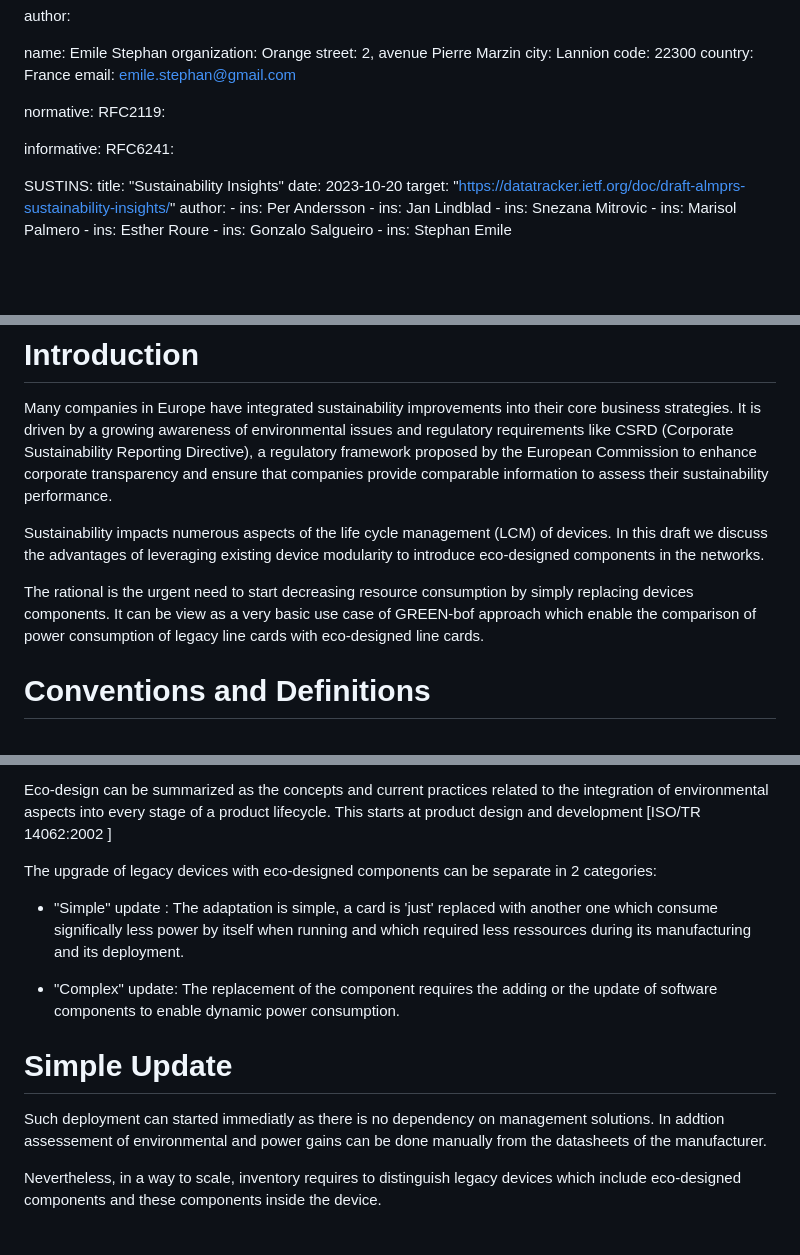
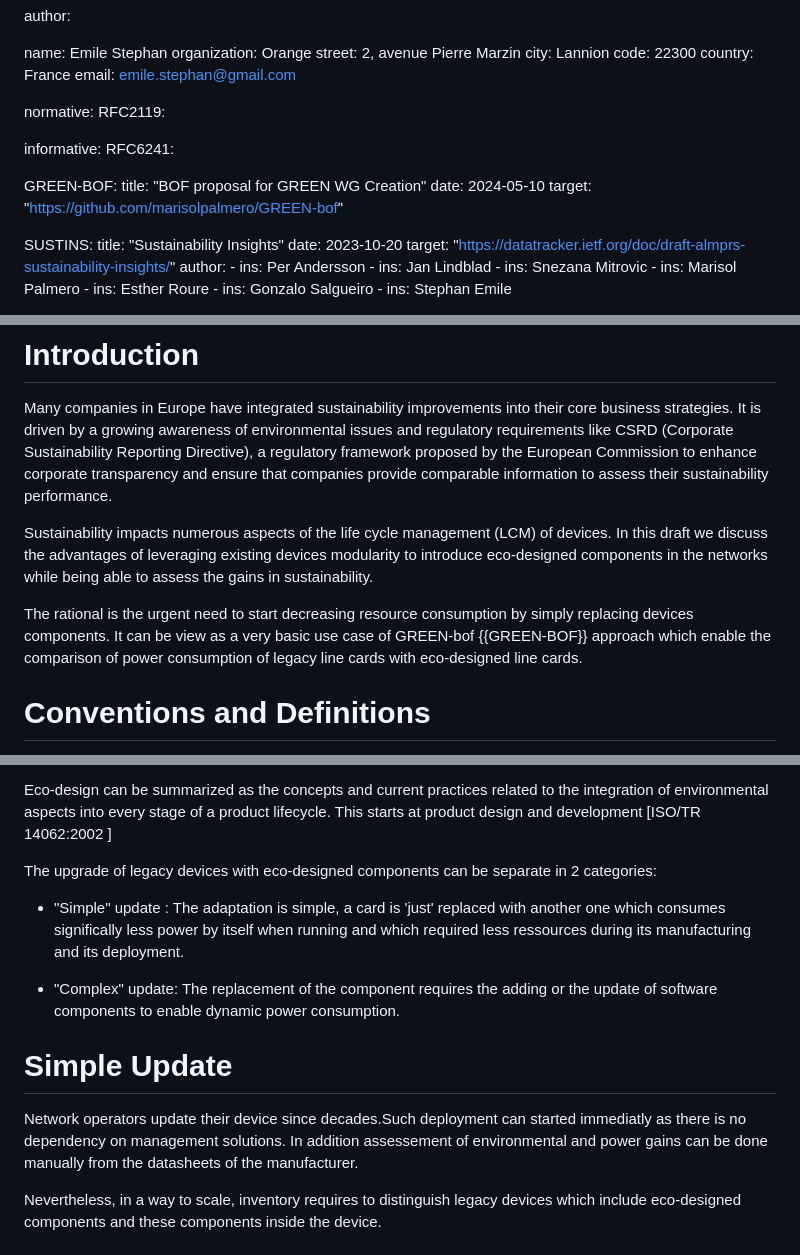
Before and after one commit to emile22/sustainability, a Markdown page: draft-stephan-legacy-path-eco-design.md, 3 parts joined by grey strips. Rendered like a GitHub page; blank space fills up the shorter version.

Commit message:
Update draft-stephan-legacy-path-eco-design.md
add refs

```diff
--- a/draft-stephan-legacy-path-eco-design.md
+++ b/draft-stephan-legacy-path-eco-design.md
@@ -36,6 +36,11 @@ normative:
 informative:
   RFC6241:
 
+  GREEN-BOF:
+    title: "BOF proposal for GREEN WG Creation"
+    date: 2024-05-10
+    target: "https://github.com/marisolpalmero/GREEN-bof"
+
   SUSTINS:
     title: "Sustainability Insights"
     date: 2023-10-20
@@ -59,9 +64,9 @@ This draft discusses the usage of inventory information for assessing the adapta
 
 Many companies in Europe have integrated sustainability improvements into their core business strategies. It is driven by a growing awareness of environmental issues and regulatory requirements like CSRD (Corporate Sustainability Reporting Directive), a regulatory framework proposed by the European Commission to enhance corporate transparency and ensure that companies provide comparable information to assess their sustainability performance.
 
-Sustainability impacts numerous aspects of the life cycle management (LCM) of devices. In this draft we discuss the advantages of leveraging existing device modularity to introduce eco-designed components in the networks.
+Sustainability impacts numerous aspects of the life cycle management (LCM) of devices. In this draft we discuss the advantages of leveraging existing devices modularity to introduce eco-designed components in the networks while being able to assess the gains in sustainability.
 
-The rational is the urgent need to start decreasing resource consumption by simply replacing devices components. It can be view as a very basic use case of GREEN-bof approach which enable the comparison  of power consumption of legacy line cards with eco-designed line cards.
+The rational is the urgent need to start decreasing resource consumption by simply replacing devices components. It can be view as a very basic use case of GREEN-bof {{GREEN-BOF}} approach which enable the comparison  of power consumption of legacy line cards with eco-designed line cards.
 
 # Conventions and Definitions
 
@@ -79,13 +84,13 @@ Eco-design can be summarized as the concepts and current practices related to th
 
 The upgrade of legacy devices with eco-designed components can be separate in 2 categories:
 
- * "Simple" update : The adaptation is simple, a card is 'just' replaced with another one which consume significally less power by itself when running and which required less ressources during its manufacturing and its deployment.
+ * "Simple" update : The adaptation is simple, a card is 'just' replaced with another one which consumes significally less power by itself when running and which required less ressources during its manufacturing and its deployment.
 
  * "Complex" update: The replacement of the component requires the adding or the update of software components to enable dynamic power consumption.
 
 # Simple Update
 
-Such deployment can started immediatly as there is no dependency on management solutions. In addtion assessement of environmental and power gains can be done manually from the datasheets of the manufacturer.
+Network operators update their device since decades.Such deployment can started immediatly as there is no dependency on management solutions. In addition assessement of environmental and power gains can be done manually from the datasheets of the manufacturer.
 
 Nevertheless, in a way to scale, inventory requires to distinguish legacy devices which include eco-designed components and these components inside the device.
 
```
